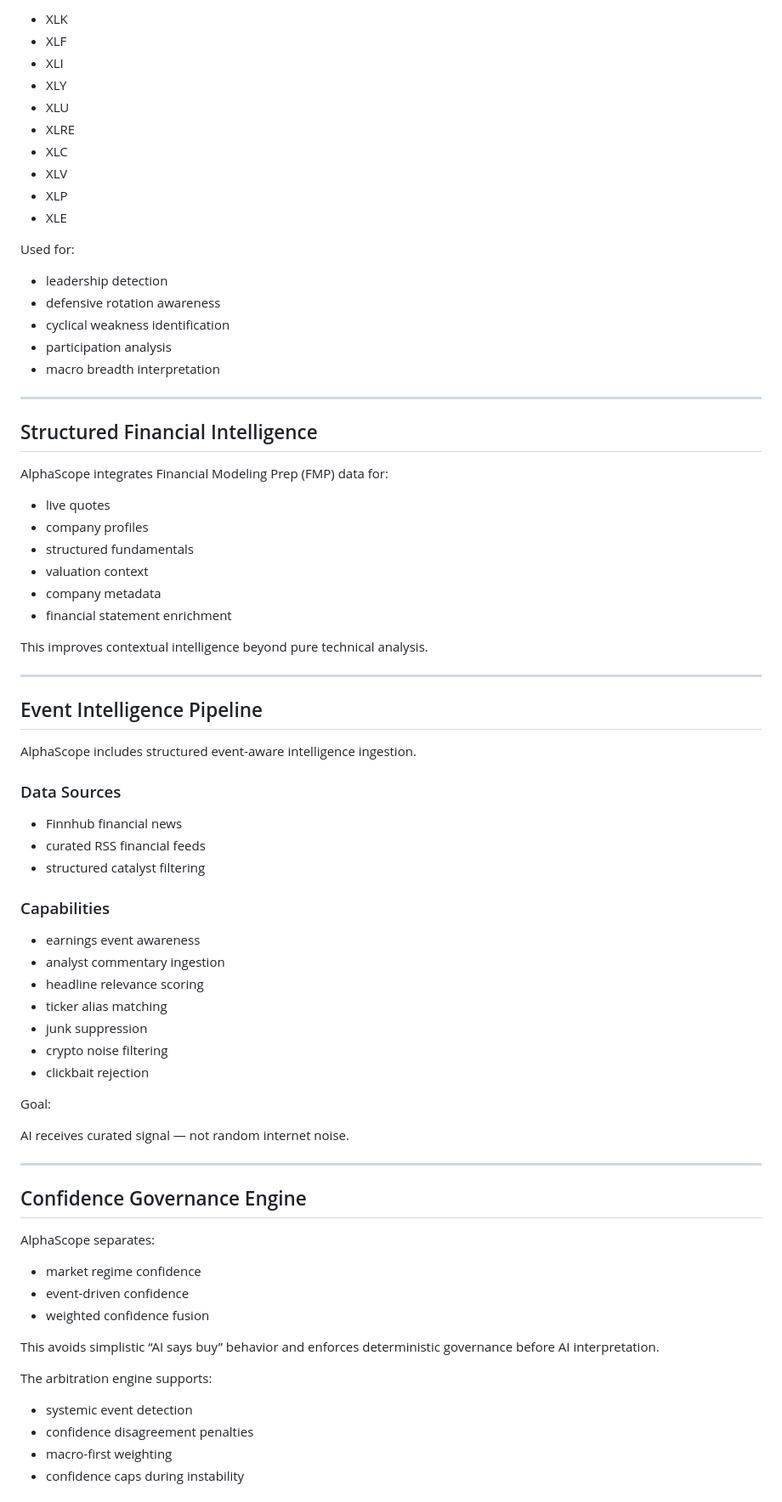
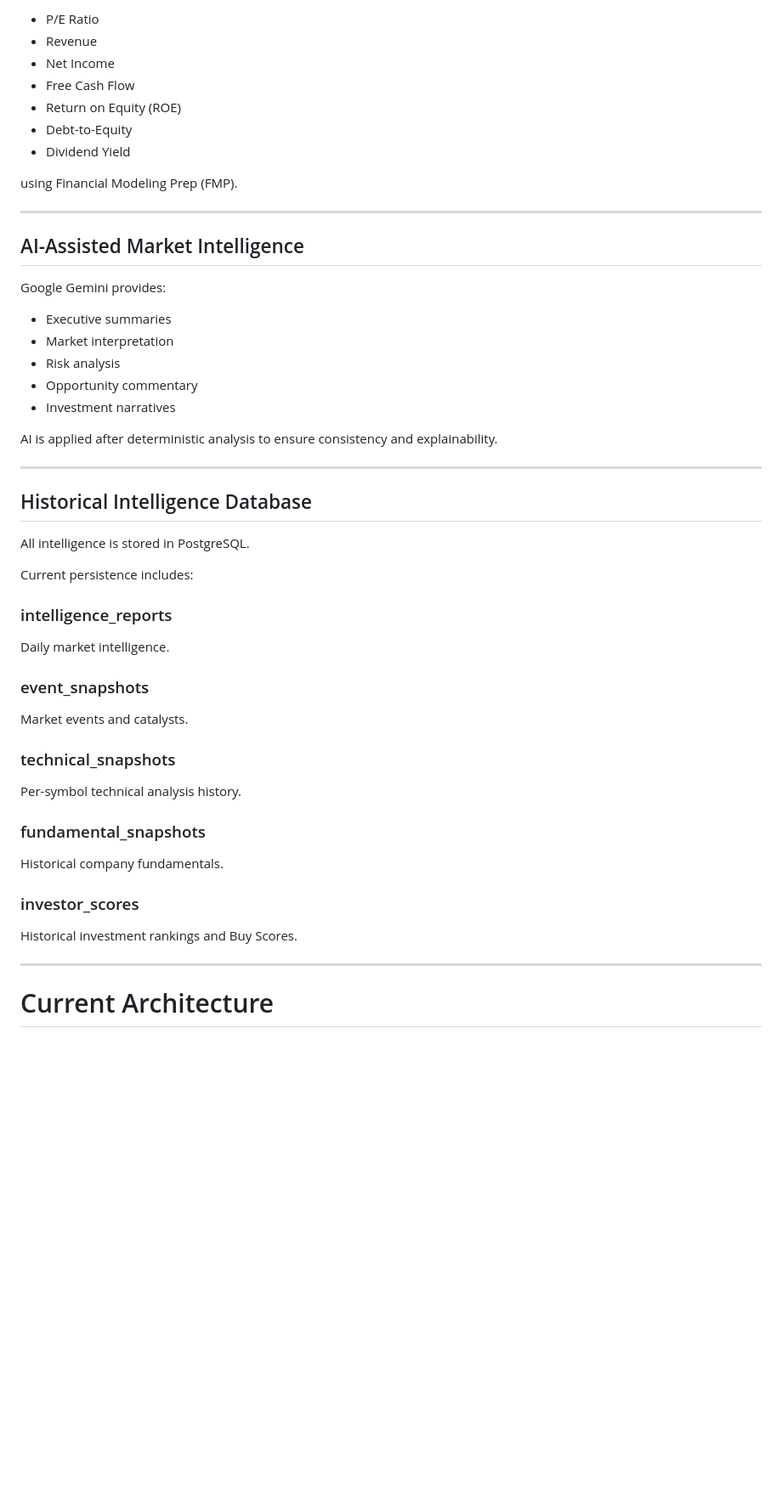
Before and after one commit to dunga101/alphascope, a Markdown page: README.md, the part around one of its changes. Shown at 85% size. GitHub-like rendering; blank space fills up the shorter version.

```diff
--- a/README.md
+++ b/README.md
@@ -131,80 +68,57 @@ ETF breadth monitoring tracks sector leadership:
 
-* XLK
-* XLF
-* XLI
-* XLY
-* XLU
-* XLRE
-* XLC
-* XLV
-* XLP
-* XLE
+* P/E Ratio
+* Revenue
+* Net Income
+* Free Cash Flow
+* Return on Equity (ROE)
+* Debt-to-Equity
+* Dividend Yield
 
-Used for:
-
-* leadership detection
-* defensive rotation awareness
-* cyclical weakness identification
-* participation analysis
-* macro breadth interpretation
+using Financial Modeling Prep (FMP).
 
 ---
 
-## Structured Financial Intelligence
+## AI-Assisted Market Intelligence
 
-AlphaScope integrates Financial Modeling Prep (FMP) data for:
+Google Gemini provides:
 
-* live quotes
-* company profiles
-* structured fundamentals
-* valuation context
-* company metadata
-* financial statement enrichment
+* Executive summaries
+* Market interpretation
+* Risk analysis
+* Opportunity commentary
+* Investment narratives
 
-This improves contextual intelligence beyond pure technical analysis.
+AI is applied after deterministic analysis to ensure consistency and explainability.
 
 ---
 
-## Event Intelligence Pipeline
+## Historical Intelligence Database
 
-AlphaScope includes structured event-aware intelligence ingestion.
+All intelligence is stored in PostgreSQL.
 
-### Data Sources
+Current persistence includes:
 
-* Finnhub financial news
-* curated RSS financial feeds
-* structured catalyst filtering
+### intelligence_reports
 
-### Capabilities
+Daily market intelligence.
 
-* earnings event awareness
-* analyst commentary ingestion
-* headline relevance scoring
-* ticker alias matching
-* junk suppression
-* crypto noise filtering
-* clickbait rejection
+### event_snapshots
 
-Goal:
+Market events and catalysts.
 
-AI receives curated signal — not random internet noise.
+### technical_snapshots
+
+Per-symbol technical analysis history.
+
+### fundamental_snapshots
+
+Historical company fundamentals.
+
+### investor_scores
+
+Historical investment rankings and Buy Scores.
 
 ---
 
-## Confidence Governance Engine
+# Current Architecture
 
-AlphaScope separates:
-
-* market regime confidence
-* event-driven confidence
-* weighted confidence fusion
-
-This avoids simplistic “AI says buy” behavior and enforces deterministic governance before AI interpretation.
-
-The arbitration engine supports:
-
-* systemic event detection
-* confidence disagreement penalties
-* macro-first weighting
-* confidence caps during instability
-
```
Also changed, not shown: other parts of README.md (+160 -415 lines).
